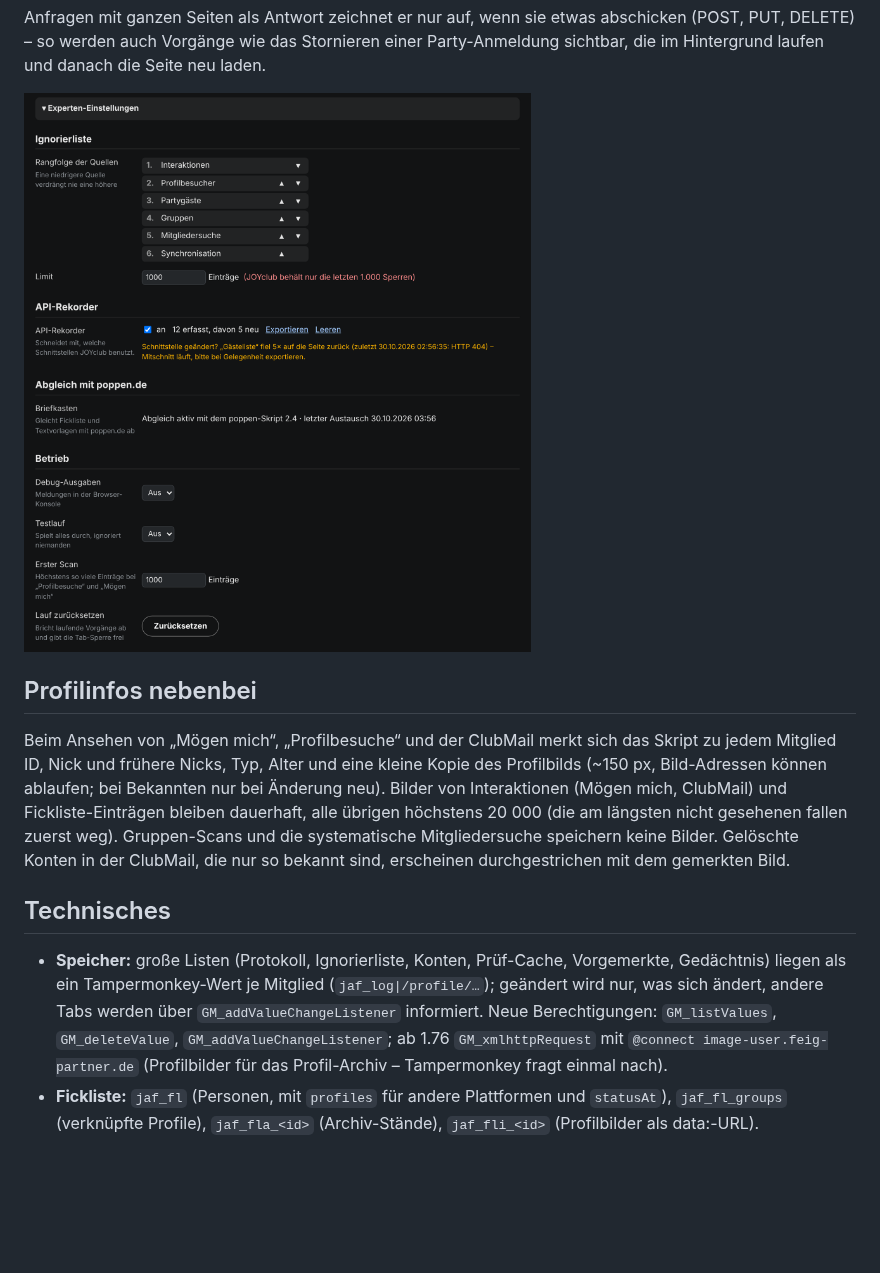
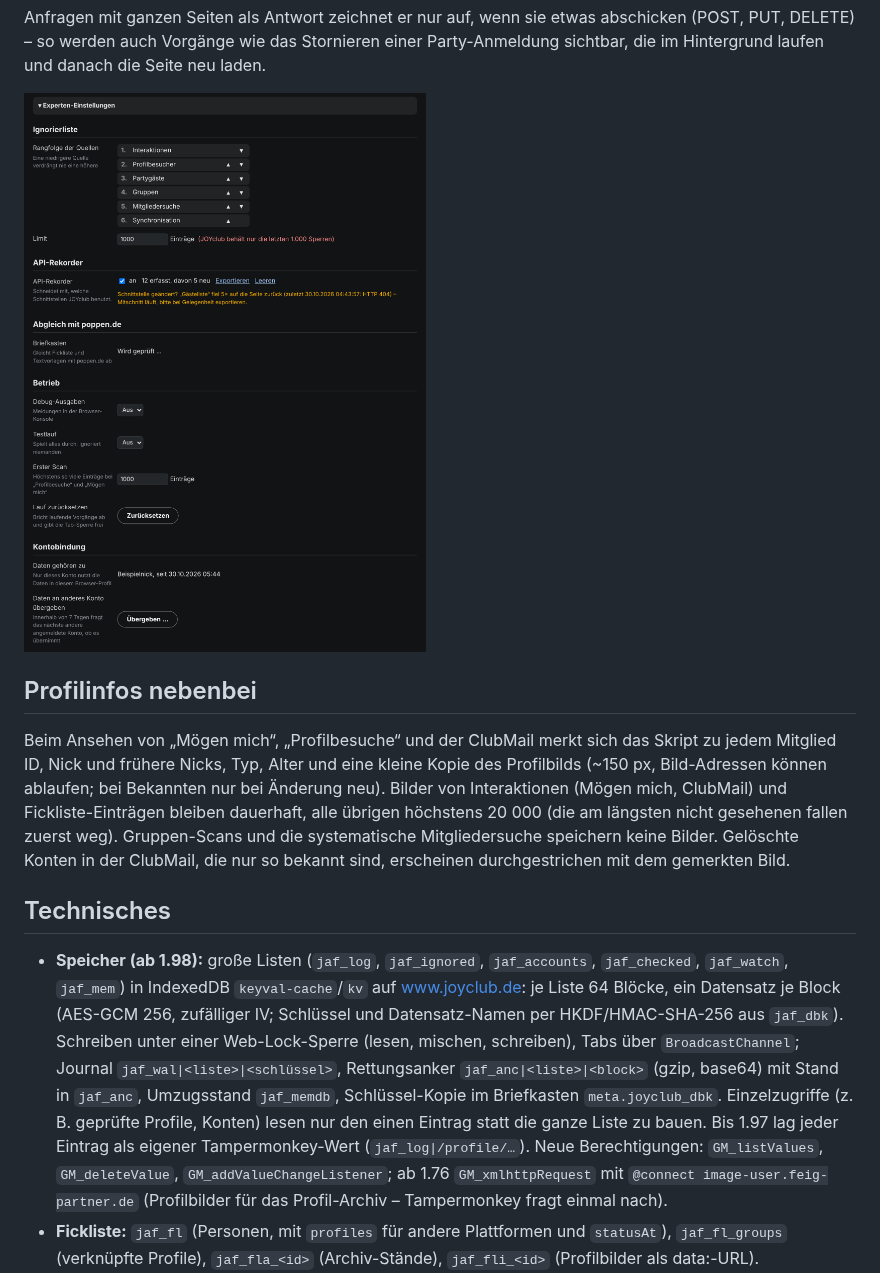
Before and after one commit to Schimmelreiter/joyclub-opa-scan, a Markdown page: README.md, the part around one of its changes. Rendered like a GitHub page; pictures changed too: docs/einstellungen-experten.png; blank space fills up the shorter version.

```diff
--- a/README.md
+++ b/README.md
@@ -733,7 +756,7 @@ Beim Ansehen von „Mögen mich“, „Profilbesuche“ und der ClubMail merkt s
 
 ## Technisches
 
-- **Speicher:** große Listen (Protokoll, Ignorierliste, Konten, Prüf-Cache, Vorgemerkte, Gedächtnis) liegen als ein Tampermonkey-Wert je Mitglied (`jaf_log|/profile/…`); geändert wird nur, was sich ändert, andere Tabs werden über `GM_addValueChangeListener` informiert. Neue Berechtigungen: `GM_listValues`, `GM_deleteValue`, `GM_addValueChangeListener`; ab 1.76 `GM_xmlhttpRequest` mit `@connect image-user.feig-partner.de` (Profilbilder für das Profil-Archiv – Tampermonkey fragt einmal nach).
+- **Speicher (ab 1.98):** große Listen (`jaf_log`, `jaf_ignored`, `jaf_accounts`, `jaf_checked`, `jaf_watch`, `jaf_mem`) in IndexedDB `keyval-cache`/`kv` auf www.joyclub.de: je Liste 64 Blöcke, ein Datensatz je Block (AES-GCM 256, zufälliger IV; Schlüssel und Datensatz-Namen per HKDF/HMAC-SHA-256 aus `jaf_dbk`). Schreiben unter einer Web-Lock-Sperre (lesen, mischen, schreiben), Tabs über `BroadcastChannel`; Journal `jaf_wal|<liste>|<schlüssel>`, Rettungsanker `jaf_anc|<liste>|<block>` (gzip, base64) mit Stand in `jaf_anc`, Umzugsstand `jaf_memdb`, Schlüssel-Kopie im Briefkasten `meta.joyclub_dbk`. Einzelzugriffe (z. B. geprüfte Profile, Konten) lesen nur den einen Eintrag statt die ganze Liste zu bauen. Bis 1.97 lag jeder Eintrag als eigener Tampermonkey-Wert (`jaf_log|/profile/…`). Neue Berechtigungen: `GM_listValues`, `GM_deleteValue`, `GM_addValueChangeListener`; ab 1.76 `GM_xmlhttpRequest` mit `@connect image-user.feig-partner.de` (Profilbilder für das Profil-Archiv – Tampermonkey fragt einmal nach).
 - **Fickliste:** `jaf_fl` (Personen, mit `profiles` für andere Plattformen und `statusAt`), `jaf_fl_groups` (verknüpfte Profile), `jaf_fla_<id>` (Archiv-Stände), `jaf_fli_<id>` (Profilbilder als data:-URL).
 - **Orts-URLs:** ä→ae, ö→oe, ü→ue, ß→ss; Leerzeichen und Klammern → „_“ (z. B. „Mülheim (Ruhr)“ → `muelheim_ruhr`).
 - **Profilinfos:** `jaf_pi_<id>` (Nick, frühere Nicks, Typ, Alter, Bild), `jaf_pi_idx`, `jaf_pi_nick`; **API-Rekorder:** `jaf_api_rec`, `jaf_api_log`, `jaf_api_tl` (Zeitleiste), `jaf_api_fb` (Rückfälle); ab 1.83 `@run-at document-start` und `@grant unsafeWindow`.
```
Also changed, not shown: other parts of README.md (+23 -0 lines), docs/einstellungen-info.png, docs/einstellungen-sicherung.png, 3 other files.
